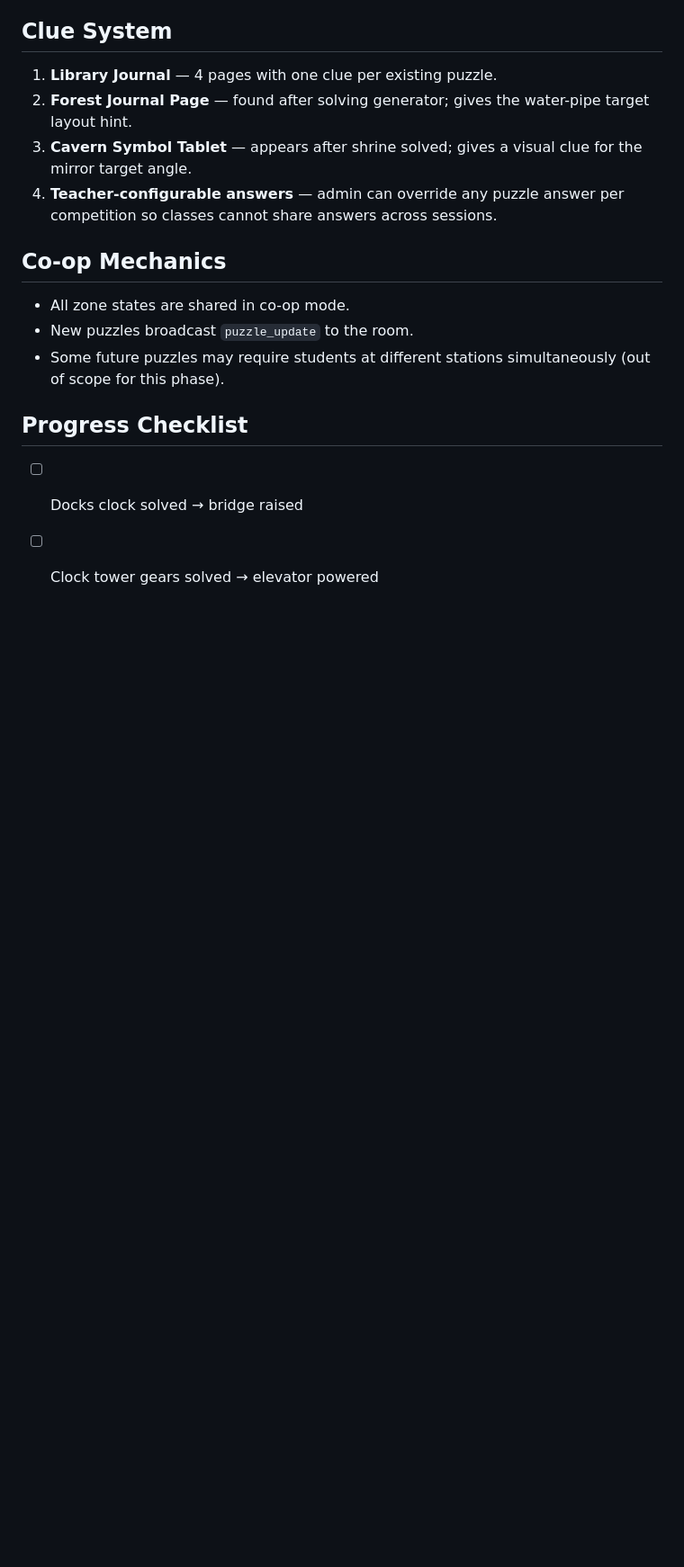
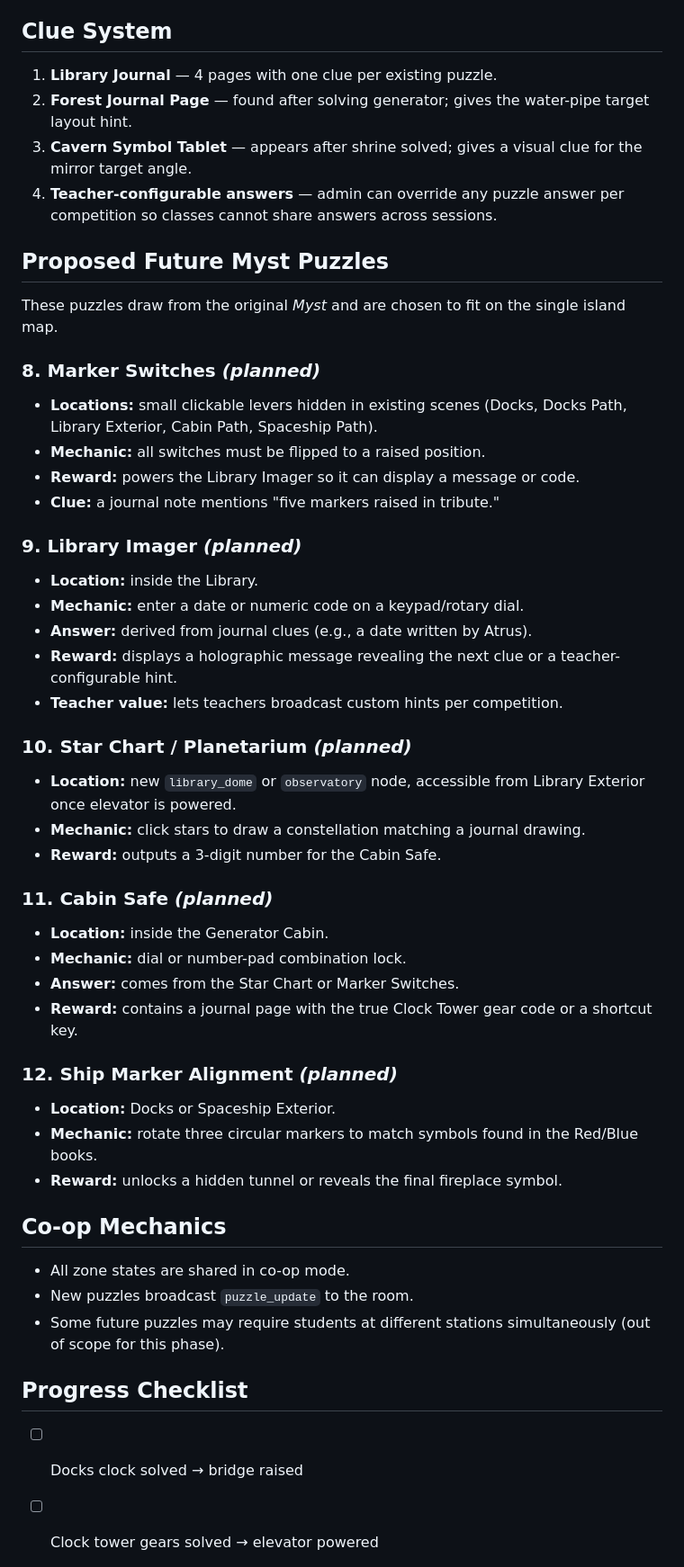
Before and after one commit to GowangInc/mpyst, a Markdown page: docs/GAME_DESIGN.md, the part around one of its changes. Shown at 90% size. Drawn GitHub-style; blank space fills up the shorter version.

Commit message:
Add future Myst puzzles to design doc

```diff
--- a/docs/GAME_DESIGN.md
+++ b/docs/GAME_DESIGN.md
@@ -70,6 +70,39 @@ Single-map cooperative Myst-style island for students aged 12–17. Each "Age" i
 3. **Cavern Symbol Tablet** — appears after shrine solved; gives a visual clue for the mirror target angle.
 4. **Teacher-configurable answers** — admin can override any puzzle answer per competition so classes cannot share answers across sessions.
 
+## Proposed Future Myst Puzzles
+
+These puzzles draw from the original *Myst* and are chosen to fit on the single island map.
+
+### 8. Marker Switches *(planned)*
+- **Locations:** small clickable levers hidden in existing scenes (Docks, Docks Path, Library Exterior, Cabin Path, Spaceship Path).
+- **Mechanic:** all switches must be flipped to a raised position.
+- **Reward:** powers the Library Imager so it can display a message or code.
+- **Clue:** a journal note mentions "five markers raised in tribute."
+
+### 9. Library Imager *(planned)*
+- **Location:** inside the Library.
+- **Mechanic:** enter a date or numeric code on a keypad/rotary dial.
+- **Answer:** derived from journal clues (e.g., a date written by Atrus).
+- **Reward:** displays a holographic message revealing the next clue or a teacher-configurable hint.
+- **Teacher value:** lets teachers broadcast custom hints per competition.
+
+### 10. Star Chart / Planetarium *(planned)*
+- **Location:** new `library_dome` or `observatory` node, accessible from Library Exterior once elevator is powered.
+- **Mechanic:** click stars to draw a constellation matching a journal drawing.
+- **Reward:** outputs a 3-digit number for the Cabin Safe.
+
+### 11. Cabin Safe *(planned)*
+- **Location:** inside the Generator Cabin.
+- **Mechanic:** dial or number-pad combination lock.
+- **Answer:** comes from the Star Chart or Marker Switches.
+- **Reward:** contains a journal page with the true Clock Tower gear code or a shortcut key.
+
+### 12. Ship Marker Alignment *(planned)*
+- **Location:** Docks or Spaceship Exterior.
+- **Mechanic:** rotate three circular markers to match symbols found in the Red/Blue books.
+- **Reward:** unlocks a hidden tunnel or reveals the final fireplace symbol.
+
 ## Co-op Mechanics
 
 - All zone states are shared in co-op mode.
```
Also changed, not shown: other parts of docs/GAME_DESIGN.md (+4 -0 lines).
